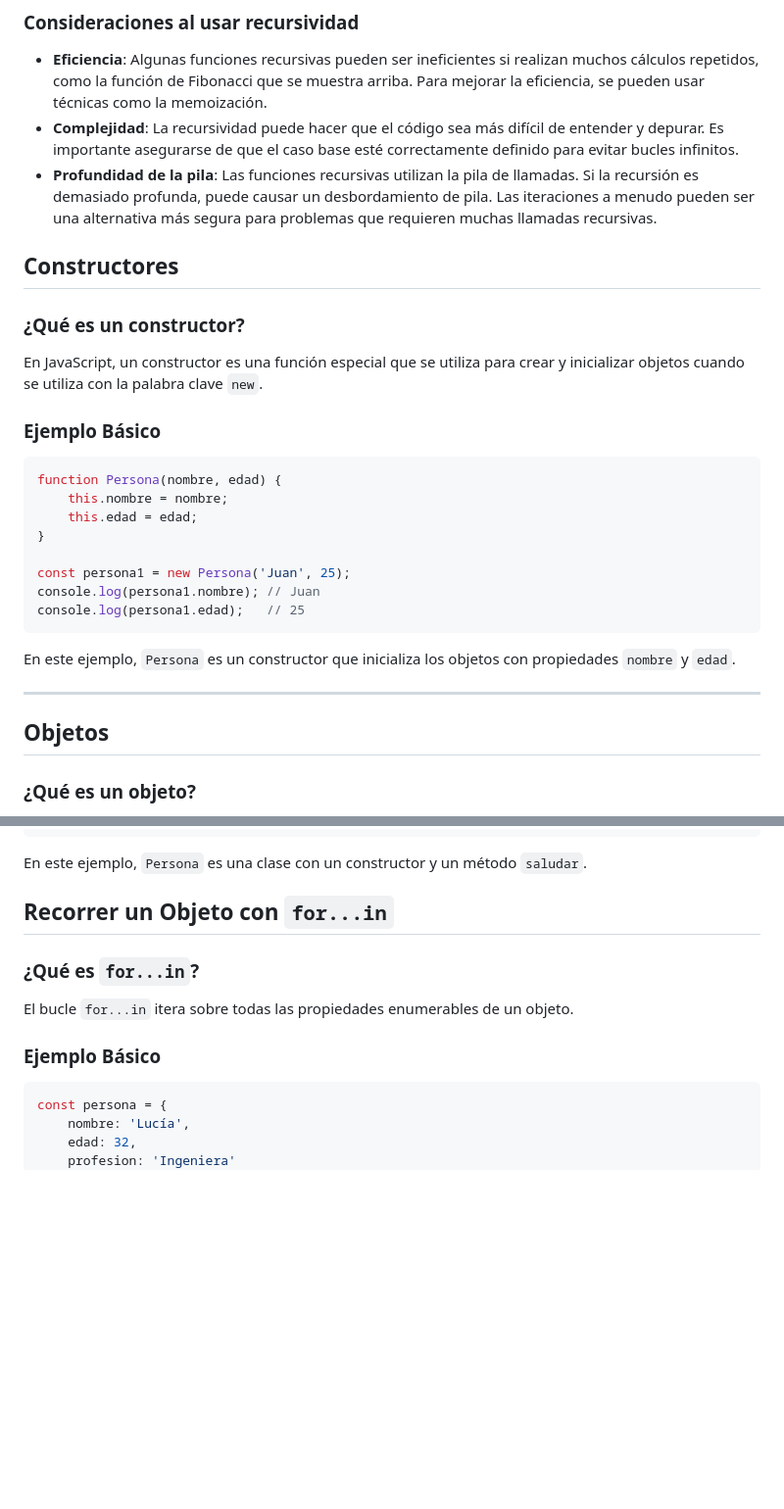
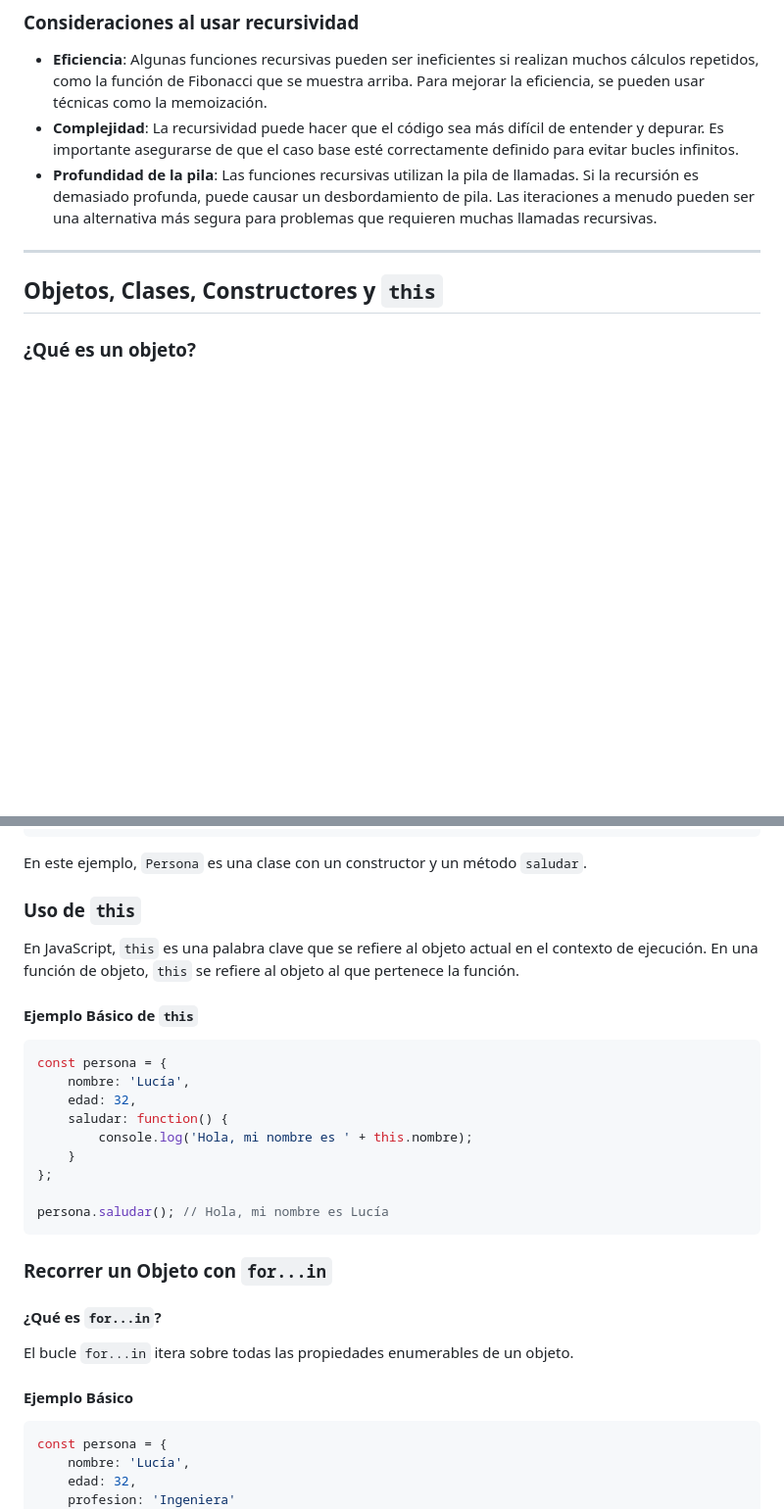
Before and after one commit to Drako01/javascript---59950, a Markdown page: teoria/teoria.md, 2 parts joined by grey strips. Shown at 98% size. GitHub-like rendering; blank space fills up the shorter version.

````diff
--- a/teoria/teoria.md
+++ b/teoria/teoria.md
@@ -110,36 +100,9 @@ console.log(invertirCadena("hola")); // "aloh"
 - **Complejidad**: La recursividad puede hacer que el código sea más difícil de entender y depurar. Es importante asegurarse de que el caso base esté correctamente definido para evitar bucles infinitos.
 - **Profundidad de la pila**: Las funciones recursivas utilizan la pila de llamadas. Si la recursión es demasiado profunda, puede causar un desbordamiento de pila. Las iteraciones a menudo pueden ser una alternativa más segura para problemas que requieren muchas llamadas recursivas.
 
+---
 
-
-## Constructores
-
-### ¿Qué es un constructor?
-
-En JavaScript, un constructor es una función especial que se utiliza para crear y inicializar objetos cuando se utiliza con la palabra clave `new`.
-
-### Ejemplo Básico
-
-```javascript
-function Persona(nombre, edad) {
-    this.nombre = nombre;
-    this.edad = edad;
-}
-
-const persona1 = new Persona('Juan', 25);
-console.log(persona1.nombre); // Juan
-console.log(persona1.edad);   // 25
-```
-
-En este ejemplo, `Persona` es un constructor que inicializa los objetos con propiedades `nombre` y `edad`.
-
-
-
-----
-
-
-
-## Objetos
+## Objetos, Clases, Constructores y `this`
 
 ### ¿Qué es un objeto?
 
@@ -187,13 +167,31 @@ persona1.saludar(); // Hola, mi nombre es Carlos
 
 En este ejemplo, `Persona` es una clase con un constructor y un método `saludar`.
 
-## Recorrer un Objeto con `for...in`
+### Uso de `this`
 
-### ¿Qué es `for...in`?
+En JavaScript, `this` es una palabra clave que se refiere al objeto actual en el contexto de ejecución. En una función de objeto, `this` se refiere al objeto al que pertenece la función.
+
+#### Ejemplo Básico de `this`
+
+```javascript
+const persona = {
+    nombre: 'Lucía',
+    edad: 32,
+    saludar: function() {
+        console.log('Hola, mi nombre es ' + this.nombre);
+    }
+};
+
+persona.saludar(); // Hola, mi nombre es Lucía
+```
+
+### Recorrer un Objeto con `for...in`
+
+#### ¿Qué es `for...in`?
 
 El bucle `for...in` itera sobre todas las propiedades enumerables de un objeto.
 
-### Ejemplo Básico
+#### Ejemplo Básico
 
 ```javascript
 const persona = {
````
Also changed, not shown: other parts of teoria/teoria.md (+71 -13 lines).
